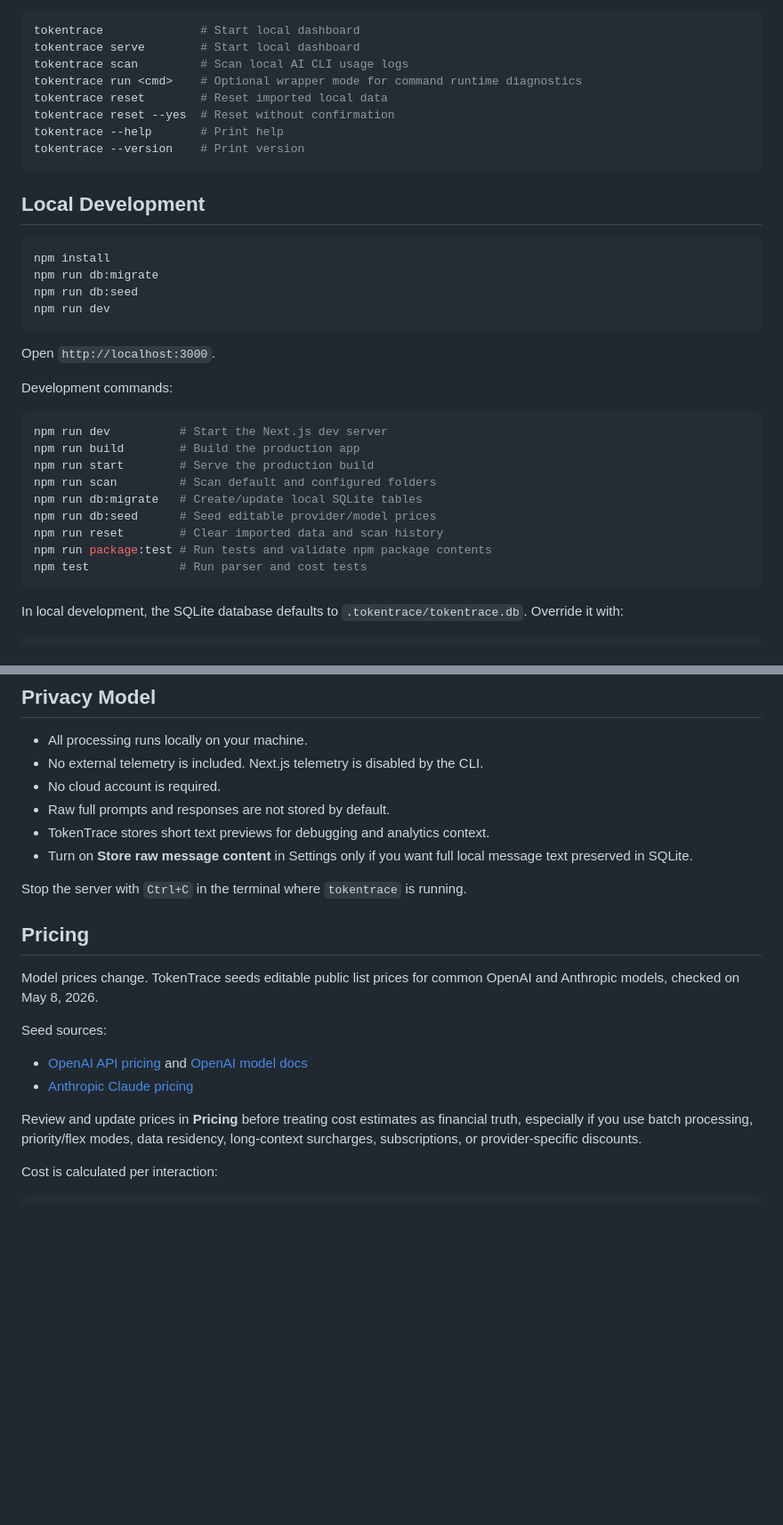
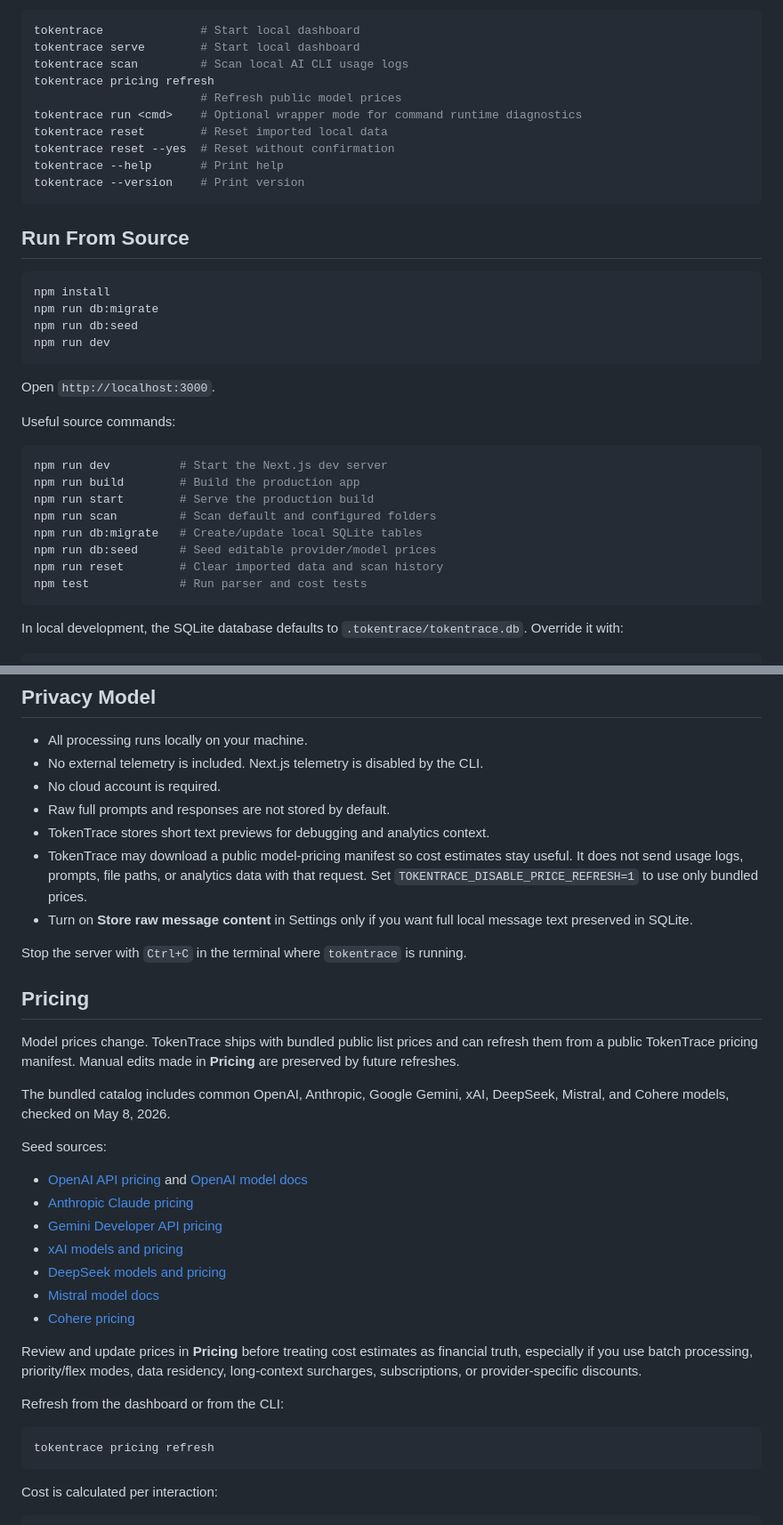
Before and after one commit to abhiyoheswaran1/tokentrace, a Markdown page: README.md, 2 parts joined by grey strips. Shown at 89% size. Rendered like a GitHub page; blank space fills up the shorter version.

````diff
--- a/README.md
+++ b/README.md
@@ -29,6 +29,8 @@ CLI commands:
 tokentrace              # Start local dashboard
 tokentrace serve        # Start local dashboard
 tokentrace scan         # Scan local AI CLI usage logs
+tokentrace pricing refresh
+                        # Refresh public model prices
 tokentrace run <cmd>    # Optional wrapper mode for command runtime diagnostics
 tokentrace reset        # Reset imported local data
 tokentrace reset --yes  # Reset without confirmation
@@ -36,7 +38,7 @@ tokentrace --help       # Print help
 tokentrace --version    # Print version
 ```
 
-## Local Development
+## Run From Source
 
 ```bash
 npm install
@@ -47,7 +49,7 @@ npm run dev
 
 Open `http://localhost:3000`.
 
-Development commands:
+Useful source commands:
 
 ```bash
 npm run dev          # Start the Next.js dev server
@@ -57,7 +59,6 @@ npm run scan         # Scan default and configured folders
 npm run db:migrate   # Create/update local SQLite tables
 npm run db:seed      # Seed editable provider/model prices
 npm run reset        # Clear imported data and scan history
-npm run package:test # Run tests and validate npm package contents
 npm test             # Run parser and cost tests
 ```
 
@@ -170,20 +171,34 @@ Mobile overview:
 - No cloud account is required.
 - Raw full prompts and responses are not stored by default.
 - TokenTrace stores short text previews for debugging and analytics context.
+- TokenTrace may download a public model-pricing manifest so cost estimates stay useful. It does not send usage logs, prompts, file paths, or analytics data with that request. Set `TOKENTRACE_DISABLE_PRICE_REFRESH=1` to use only bundled prices.
 - Turn on **Store raw message content** in Settings only if you want full local message text preserved in SQLite.
 
 Stop the server with `Ctrl+C` in the terminal where `tokentrace` is running.
 
 ## Pricing
 
-Model prices change. TokenTrace seeds editable public list prices for common OpenAI and Anthropic models, checked on May 8, 2026.
+Model prices change. TokenTrace ships with bundled public list prices and can refresh them from a public TokenTrace pricing manifest. Manual edits made in **Pricing** are preserved by future refreshes.
+
+The bundled catalog includes common OpenAI, Anthropic, Google Gemini, xAI, DeepSeek, Mistral, and Cohere models, checked on May 8, 2026.
 
 Seed sources:
 
 - [OpenAI API pricing](https://openai.com/api/pricing/) and [OpenAI model docs](https://developers.openai.com/api/docs/models)
 - [Anthropic Claude pricing](https://platform.claude.com/docs/en/about-claude/pricing)
+- [Gemini Developer API pricing](https://ai.google.dev/gemini-api/docs/pricing)
+- [xAI models and pricing](https://docs.x.ai/developers/models)
+- [DeepSeek models and pricing](https://api-docs.deepseek.com/quick_start/pricing)
+- [Mistral model docs](https://docs.mistral.ai/models)
+- [Cohere pricing](https://cohere.com/pricing)
 
 Review and update prices in **Pricing** before treating cost estimates as financial truth, especially if you use batch processing, priority/flex modes, data residency, long-context surcharges, subscriptions, or provider-specific discounts.
+
+Refresh from the dashboard or from the CLI:
+
+```bash
+tokentrace pricing refresh
+```
 
 Cost is calculated per interaction:
 
````
Also changed, not shown: other parts of README.md (+2 -24 lines), docs/assets/pricing.png, 17 other files.
